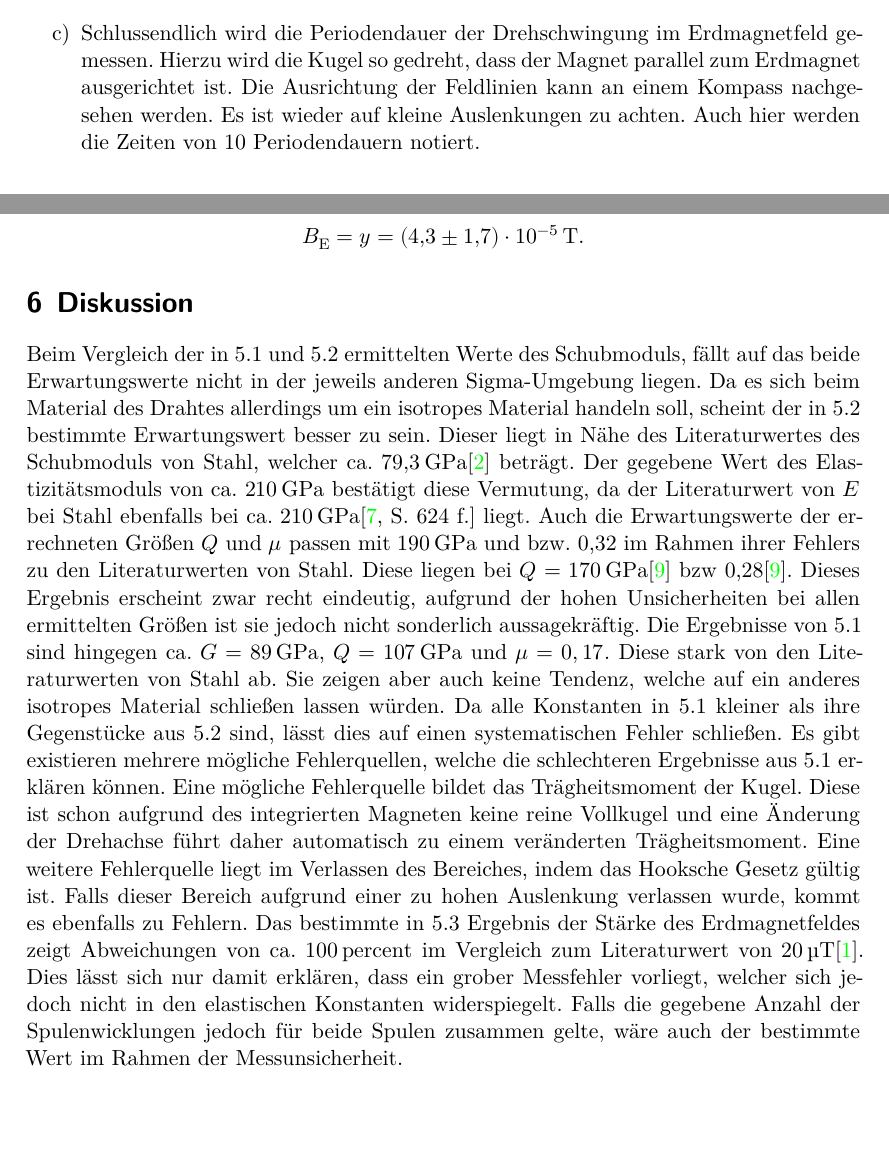
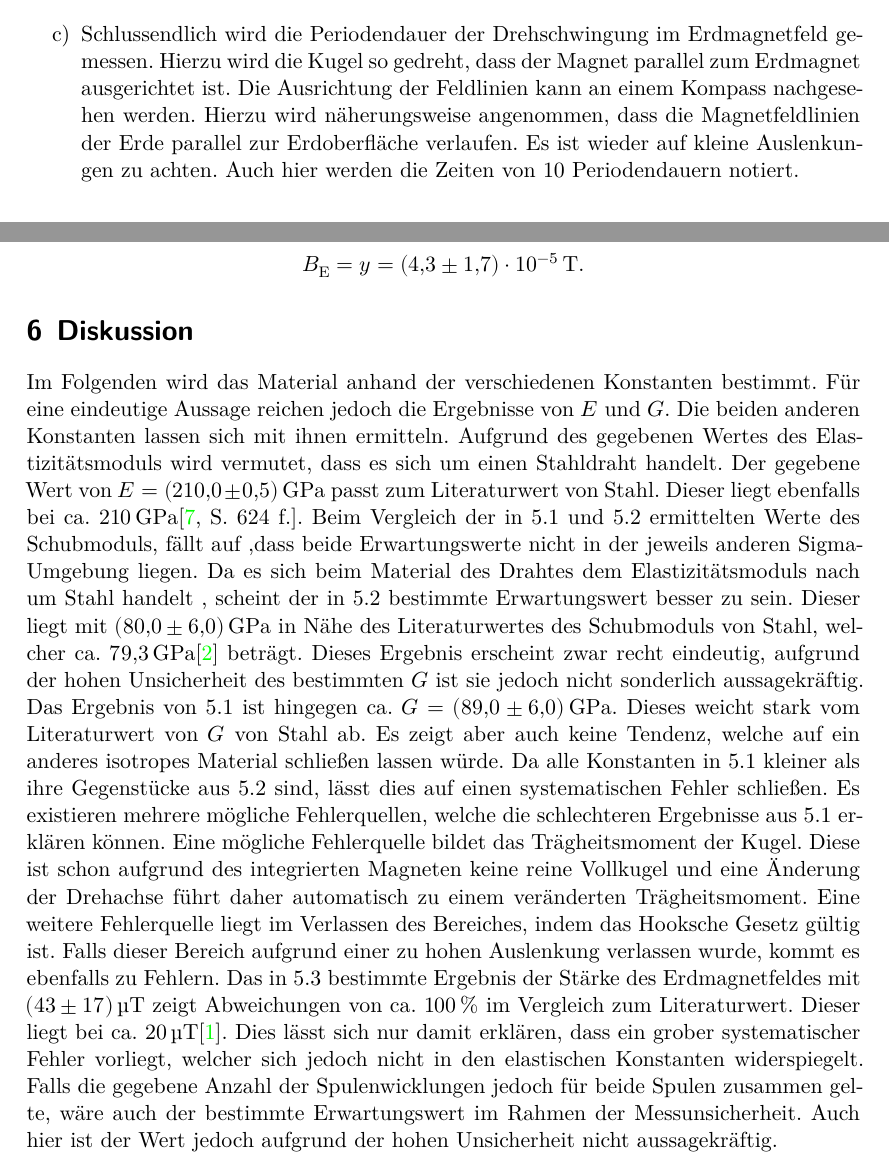
Before and after one commit to ghzut/Praktikum, a LaTeX document (Praktikum7-V102/Praktikum7w.tex, which reads Praktikum7-V102/content/diskussion.tex, Praktikum7-V102/content/durchfuehrung.tex): two parts of pages 9 and 11 of 12, joined at a grey line, cut so that both start at the same text, the shorter picture padded with empty space. Compiled offline with XeLaTeX.

Commit message:
7 versuch final

```diff
--- a/Praktikum7-V102/content/diskussion.tex
+++ b/Praktikum7-V102/content/diskussion.tex
@@ -1,26 +1,27 @@
 
 \section{Diskussion}
 \label{sec:Diskussion}
-
-
+Im Folgenden wird das Material anhand der verschiedenen Konstanten bestimmt.
+ Für eine eindeutige Aussage reichen jedoch die Ergebnisse von $E$ und $G$. Die beiden anderen Konstanten lassen
+ sich mit ihnen ermitteln.
+Aufgrund des gegebenen Wertes des Elastizitätsmoduls wird vermutet, dass es sich um einen Stahldraht handelt.
+Der gegebene Wert von $E = \SI{210 \pm 0.5}{\giga\pascal}$ passt zum Literaturwert von Stahl. Dieser liegt ebenfalls bei
+ ca. $\SI{210}{\giga\pascal}$\cite[624\psq]{TaschenbuchPhysik}.
 Beim Vergleich der in 5.1 und 5.2 ermittelten Werte des Schubmoduls, fällt auf
- das beide Erwartungswerte nicht in der jeweils anderen Sigma-Umgebung liegen.
- Da es sich beim Material des Drahtes allerdings um ein isotropes Material handeln
-  soll, scheint der in 5.2 bestimmte Erwartungswert besser zu sein. Dieser liegt in Nähe
+ ,dass beide Erwartungswerte nicht in der jeweils anderen Sigma-Umgebung liegen.
+ Da es sich beim Material des Drahtes dem Elastizitätsmoduls nach um Stahl handelt
+, scheint der in 5.2 bestimmte Erwartungswert besser zu sein. Dieser liegt mit $\SI{80.0 \pm 6.0}{\giga\pascal}$ in Nähe
   des Literaturwertes des Schubmoduls von Stahl, welcher ca. $\SI{79.3}{\giga\pascal}$\cite{EinführungMechanik} beträgt.
-   Der gegebene Wert des Elastizitätsmoduls von ca. $\SI{210}{\giga\pascal}$
-    bestätigt diese Vermutung, da der Literaturwert von $E$ bei Stahl ebenfalls
-     bei ca. $\SI{210}{\giga\pascal}$\cite[624\psq]{TaschenbuchPhysik} liegt.
-     Auch die Erwartungswerte der errechneten Größen $Q$ und $\mu$ passen mit
-      $\SI{190}{\giga\pascal}$ und bzw. 0,32 im Rahmen ihrer Fehlers zu den Literaturwerten von Stahl.
-      Diese liegen bei $Q = \SI{170}{\giga\pascal}$\cite{QundMu} bzw 0,28\cite{QundMu}.
+   %Der gegebene Wert des Elastizitätsmoduls von ca. $\SI{210}{\giga\pascal}$
+    %bestätigt diese Vermutung, da der Literaturwert von $E$ bei Stahl ebenfalls
+     %bei ca. $\SI{210}{\giga\pascal}$\cite[624\psq]{TaschenbuchPhysik} liegt.
       Dieses Ergebnis erscheint zwar recht eindeutig, aufgrund der hohen
-      Unsicherheiten bei allen ermittelten Größen ist sie jedoch nicht sonderlich aussagekräftig.
-      Die Ergebnisse von 5.1 sind hingegen ca. $G =\SI{89}{\giga\pascal}$, $Q = \SI{107}{\giga\pascal}$ und $\mu = 0,17$.
-      Diese stark von den Literaturwerten von Stahl ab. Sie zeigen aber auch
-      keine Tendenz, welche auf ein anderes isotropes Material schließen lassen würden.
+      Unsicherheit des bestimmten $G$ ist sie jedoch nicht sonderlich aussagekräftig.
+      Das Ergebnis von 5.1 ist hingegen ca. $G =\SI{89.0 \pm 6.0}{\giga\pascal}$.
+      Dieses weicht stark vom Literaturwert von $G$ von Stahl ab. Es zeigt aber auch
+      keine Tendenz, welche auf ein anderes isotropes Material schließen lassen würde.
       Da alle Konstanten in 5.1 kleiner als ihre Gegenstücke aus 5.2 sind, lässt dies auf einen systematischen Fehler schließen.
-     Es gibt existieren mehrere mögliche Fehlerquellen, welche die schlechteren
+     Es existieren mehrere mögliche Fehlerquellen, welche die schlechteren
       Ergebnisse aus 5.1 erklären können. Eine mögliche Fehlerquelle bildet das
        Trägheitsmoment der Kugel. Diese ist schon aufgrund des integrierten
         Magneten keine reine Vollkugel und eine Änderung der Drehachse führt daher
@@ -28,11 +29,12 @@ Beim Vergleich der in 5.1 und 5.2 ermittelten Werte des Schubmoduls, fällt auf
           Fehlerquelle liegt im Verlassen des Bereiches, indem das Hooksche
            Gesetz gültig ist. Falls dieser Bereich aufgrund einer zu hohen
             Auslenkung verlassen wurde, kommt es ebenfalls zu Fehlern.
-            Das bestimmte in 5.3 Ergebnis der Stärke des Erdmagnetfeldes zeigt Abweichungen von ca. $\SI{100}{percent}$
-            im Vergleich zum Literaturwert von $\SI{20}{\micro\tesla}$\cite{Erdmagnetfeld}. Dies lässt sich nur damit erklären, dass ein grober Messfehler vorliegt,
+            Das in 5.3 bestimmte Ergebnis der Stärke des Erdmagnetfeldes mit $\SI{43 \pm 17}{\micro\tesla}$ zeigt Abweichungen von ca. $\SI{100}{\percent}$
+            im Vergleich zum Literaturwert. Dieser liegt bei ca. $\SI{20}{\micro\tesla}$\cite{Erdmagnetfeld}. Dies lässt sich nur damit erklären, dass ein grober systematischer Fehler vorliegt,
              welcher sich jedoch nicht in den elastischen Konstanten widerspiegelt.
               Falls die gegebene Anzahl der Spulenwicklungen jedoch für beide Spulen
-               zusammen gelte, wäre auch der bestimmte Wert im Rahmen der Messunsicherheit.
+               zusammen gelte, wäre auch der bestimmte Erwartungswert im Rahmen der Messunsicherheit.
+ Auch hier ist der Wert jedoch aufgrund der hohen Unsicherheit nicht aussagekräftig.
 
 %NUR HINWEIS\\
 
--- a/Praktikum7-V102/content/durchfuehrung.tex
+++ b/Praktikum7-V102/content/durchfuehrung.tex
@@ -32,7 +31,9 @@ Zeiten von 5 Periodendauern notiert.
       \item Schlussendlich wird die Periodendauer der Drehschwingung im Erdmagnetfeld gemessen.
        Hierzu wird die Kugel so gedreht, dass der Magnet parallel zum Erdmagnet
         ausgerichtet ist. Die Ausrichtung der Feldlinien kann an einem Kompass
-         nachgesehen werden. Es ist wieder auf kleine Auslenkungen zu achten.
+         nachgesehen werden. Hierzu wird näherungsweise angenommen, dass
+ die Magnetfeldlinien der Erde parallel zur Erdoberfläche verlaufen.
+ Es ist wieder auf kleine Auslenkungen zu achten.
           Auch hier werden die Zeiten von 10 Periodendauern notiert.
 
 
```
Also changed, not shown: Praktikum7-V102/lit.bib (+0 -8 lines), Praktikum7-V102/content/durchfuehrung.tex (3 more changed lines).
